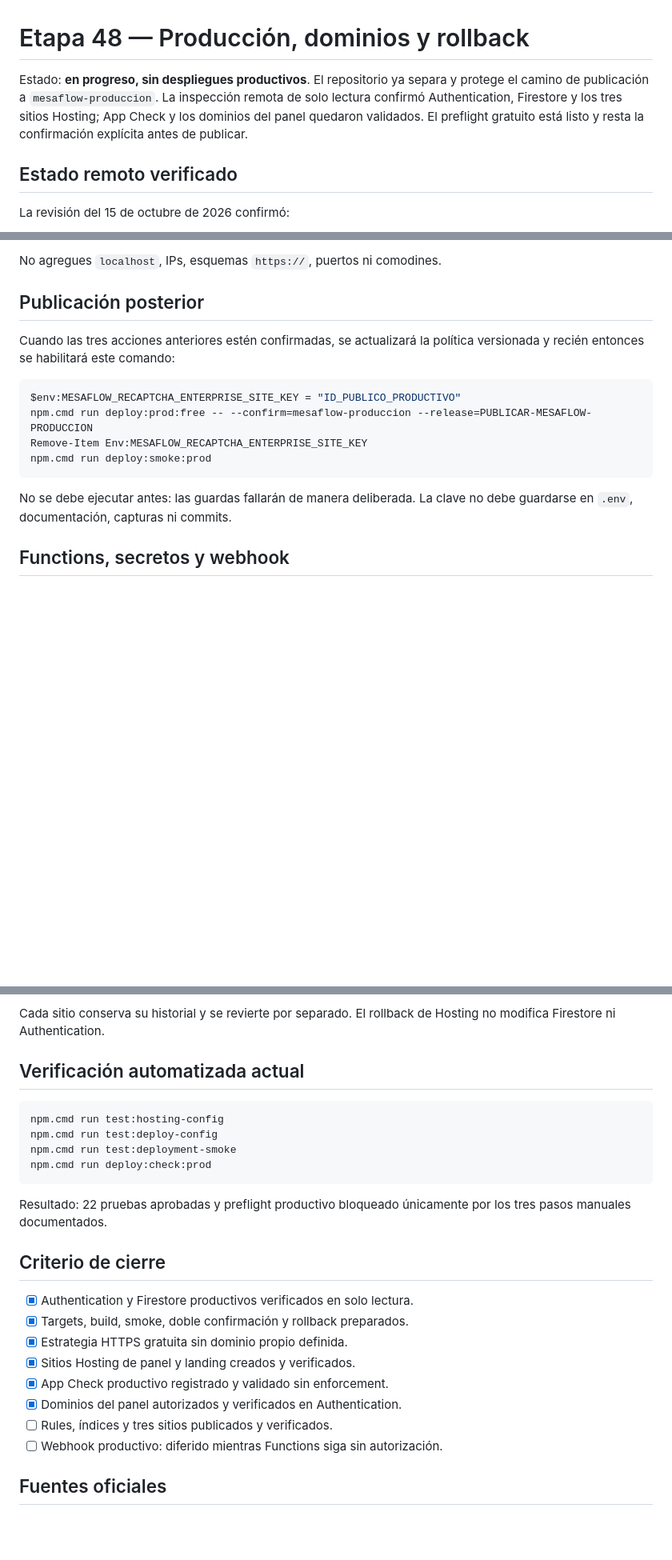
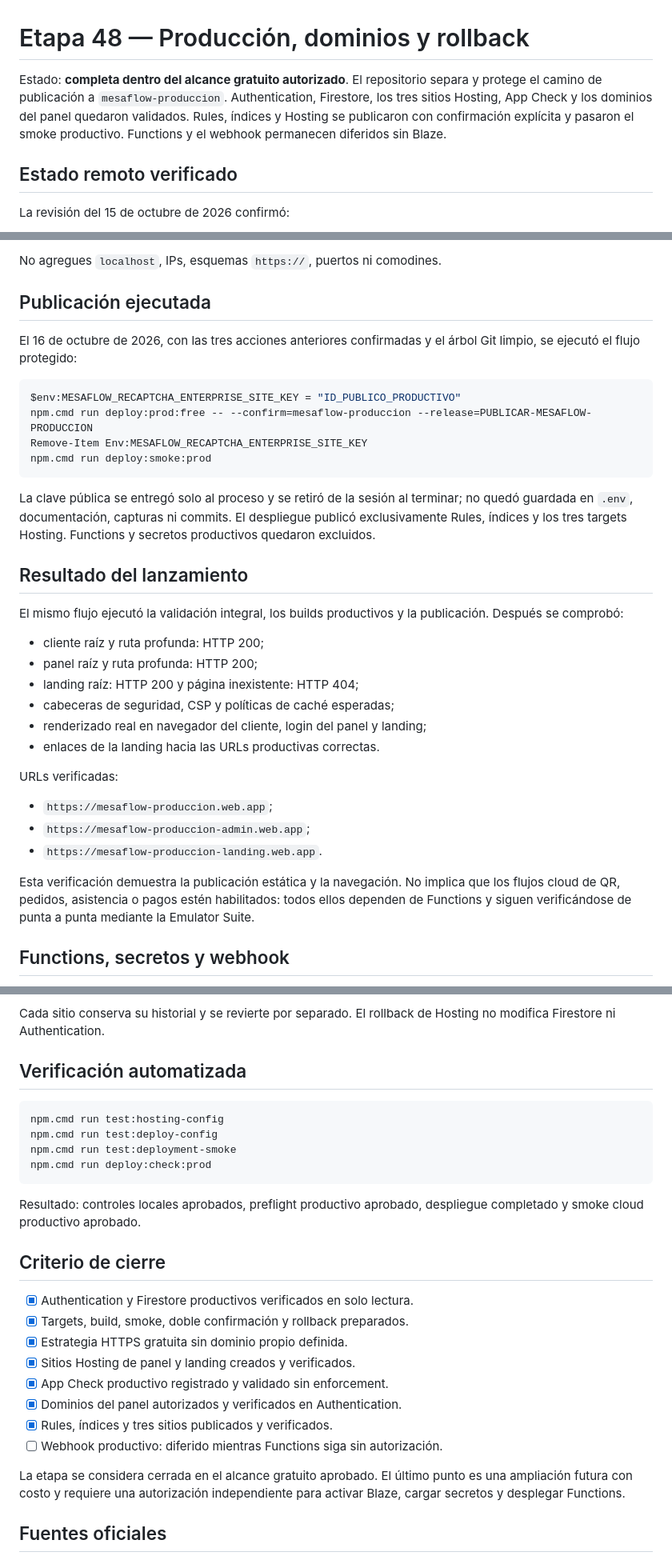
Before and after one commit to baualaniz/MesaFlow, a Markdown page: docs/stage-48-production-domain.md, 3 parts joined by grey strips. Shown at 80% size. GitHub-like rendering; blank space fills up the shorter version.

Commit message:
docs(deploy): record production release

````diff
--- a/docs/stage-48-production-domain.md
+++ b/docs/stage-48-production-domain.md
@@ -1,10 +1,11 @@
 # Etapa 48 — Producción, dominios y rollback
 
-Estado: **en progreso, sin despliegues productivos**. El repositorio ya separa y
-protege el camino de publicación a `mesaflow-produccion`. La inspección remota de
-solo lectura confirmó Authentication, Firestore y los tres sitios Hosting; App
-Check y los dominios del panel quedaron validados. El preflight gratuito está
-listo y resta la confirmación explícita antes de publicar.
+Estado: **completa dentro del alcance gratuito autorizado**. El repositorio
+separa y protege el camino de publicación a `mesaflow-produccion`. Authentication,
+Firestore, los tres sitios Hosting, App Check y los dominios del panel quedaron
+validados. Rules, índices y Hosting se publicaron con confirmación explícita y
+pasaron el smoke productivo. Functions y el webhook permanecen diferidos sin
+Blaze.
 
 ## Estado remoto verificado
 
@@ -109,10 +110,10 @@ agregá:
 
 No agregues `localhost`, IPs, esquemas `https://`, puertos ni comodines.
 
-## Publicación posterior
+## Publicación ejecutada
 
-Cuando las tres acciones anteriores estén confirmadas, se actualizará la
-política versionada y recién entonces se habilitará este comando:
+El 16 de octubre de 2026, con las tres acciones anteriores confirmadas y el
+árbol Git limpio, se ejecutó el flujo protegido:
 
 ```powershell
 $env:MESAFLOW_RECAPTCHA_ENTERPRISE_SITE_KEY = "ID_PUBLICO_PRODUCTIVO"
@@ -121,8 +122,33 @@ Remove-Item Env:MESAFLOW_RECAPTCHA_ENTERPRISE_SITE_KEY
 npm.cmd run deploy:smoke:prod
 ```
 
-No se debe ejecutar antes: las guardas fallarán de manera deliberada. La clave
-no debe guardarse en `.env`, documentación, capturas ni commits.
+La clave pública se entregó solo al proceso y se retiró de la sesión al terminar;
+no quedó guardada en `.env`, documentación, capturas ni commits. El despliegue
+publicó exclusivamente Rules, índices y los tres targets Hosting. Functions y
+secretos productivos quedaron excluidos.
+
+## Resultado del lanzamiento
+
+El mismo flujo ejecutó la validación integral, los builds productivos y la
+publicación. Después se comprobó:
+
+- cliente raíz y ruta profunda: HTTP 200;
+- panel raíz y ruta profunda: HTTP 200;
+- landing raíz: HTTP 200 y página inexistente: HTTP 404;
+- cabeceras de seguridad, CSP y políticas de caché esperadas;
+- renderizado real en navegador del cliente, login del panel y landing;
+- enlaces de la landing hacia las URLs productivas correctas.
+
+URLs verificadas:
+
+- `https://mesaflow-produccion.web.app`;
+- `https://mesaflow-produccion-admin.web.app`;
+- `https://mesaflow-produccion-landing.web.app`.
+
+Esta verificación demuestra la publicación estática y la navegación. No implica
+que los flujos cloud de QR, pedidos, asistencia o pagos estén habilitados: todos
+ellos dependen de Functions y siguen verificándose de punta a punta mediante la
+Emulator Suite.
 
 ## Functions, secretos y webhook
 
@@ -146,7 +172,7 @@ Si una publicación estática futura falla:
 Cada sitio conserva su historial y se revierte por separado. El rollback de
 Hosting no modifica Firestore ni Authentication.
 
-## Verificación automatizada actual
+## Verificación automatizada
 
 ```powershell
 npm.cmd run test:hosting-config
@@ -155,8 +181,8 @@ npm.cmd run test:deployment-smoke
 npm.cmd run deploy:check:prod
 ```
 
-Resultado: 22 pruebas aprobadas y preflight productivo bloqueado únicamente por
-los tres pasos manuales documentados.
+Resultado: controles locales aprobados, preflight productivo aprobado, despliegue
+completado y smoke cloud productivo aprobado.
 
 ## Criterio de cierre
 
@@ -166,8 +192,12 @@ los tres pasos manuales documentados.
 - [x] Sitios Hosting de panel y landing creados y verificados.
 - [x] App Check productivo registrado y validado sin enforcement.
 - [x] Dominios del panel autorizados y verificados en Authentication.
-- [ ] Rules, índices y tres sitios publicados y verificados.
+- [x] Rules, índices y tres sitios publicados y verificados.
 - [ ] Webhook productivo: diferido mientras Functions siga sin autorización.
+
+La etapa se considera cerrada en el alcance gratuito aprobado. El último punto
+es una ampliación futura con costo y requiere una autorización independiente
+para activar Blaze, cargar secretos y desplegar Functions.
 
 ## Fuentes oficiales
 
````
Also changed, not shown: other parts of docs/stage-48-production-domain.md (+1 -1 lines), README.md (+6 -4 lines), docs/master-plan.md (+6 -7 lines).
